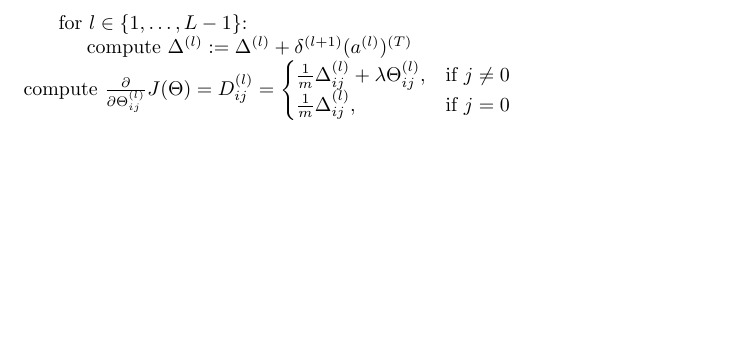
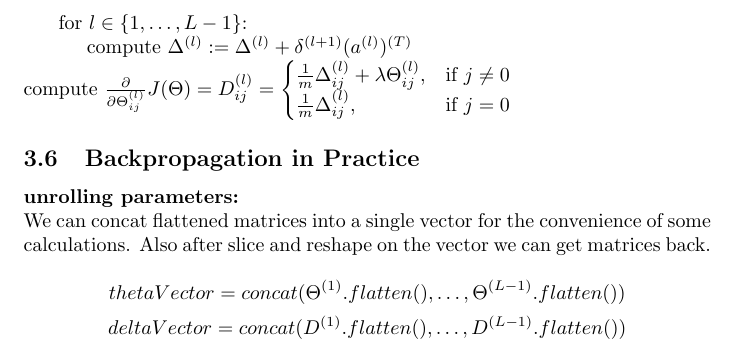
Before and after one commit to MDataResearch/ml_notes, a LaTeX document (note/main.tex): part of page 17 of 17, cut so that both start at the same text, the shorter picture padded with empty space. Compiled offline with pdfLaTeX.

Commit message:
add unrolling

```diff
--- a/note/main.tex
+++ b/note/main.tex
@@ -814,10 +814,19 @@ a_1 & \dots & a_d
 
 \noindent compute \(\frac{\partial}{\partial \Theta_{ij}^{(l)}} J(\Theta) = D_{ij}^{(l)} =
 \begin{cases}
-    \frac{1}{m} \Delta_{ij}^{(l)} + \lambda \Theta_{ij}^{(l)}, & \text{if } j \neq 0 \\
-    \frac{1}{m} \Delta_{ij}^{(l)},              & \text{if } j = 0
+  \frac{1}{m} \Delta_{ij}^{(l)} + \lambda \Theta_{ij}^{(l)}, & \text{if } j \neq 0 \\
+  \frac{1}{m} \Delta_{ij}^{(l)}, & \text{if } j = 0
 \end{cases}
 \)
+
+\subsection{Backpropagation in Practice}
+
+\noindent \textbf{unrolling parameters:}
+
+\noindent We can concat flattened matrices into a single vector for the convenience of some calculations. Also after slice and reshape on the vector we can get matrices back.
+
+\[thetaVector = concat(\Theta^{(1)}.flatten(), \dots, \Theta^{(L - 1)}.flatten())\]
+\[deltaVector = concat(D^{(1)}.flatten(), \dots, D^{(L - 1)}.flatten())\]
 
 \printindex
 
```
